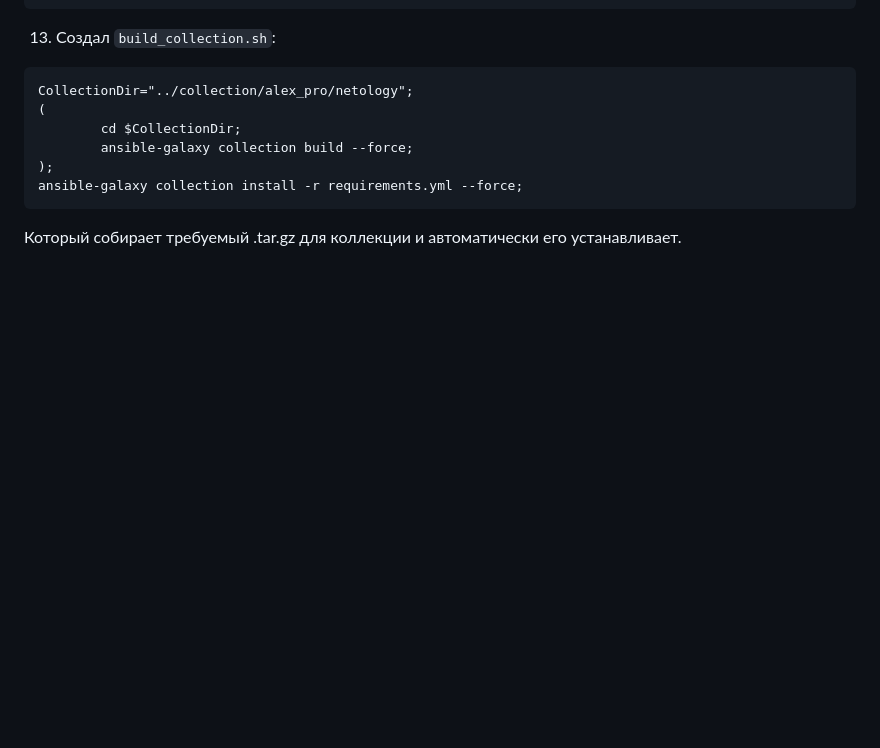
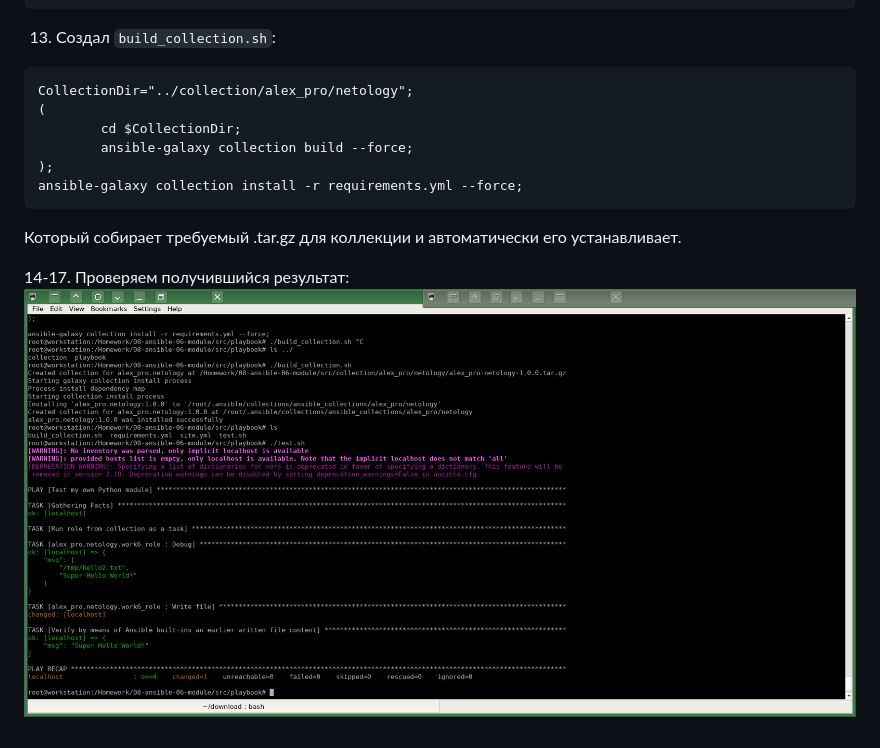
Before and after one commit to a-prokopyev-resume/devops-netology, a Markdown page: 08-ansible-06-module/README.md, the part around the change printed below. Rendered like a GitHub page; pictures changed too: 08-ansible-06-module/images/task16.png (added); blank space fills up the shorter version.

````diff
--- a/08-ansible-06-module/README.md
+++ b/08-ansible-06-module/README.md
@@ -43,3 +43,6 @@ CollectionDir="../collection/alex_pro/netology";
 ansible-galaxy collection install -r requirements.yml --force;
 ```
 Который собирает требуемый .tar.gz для коллекции и автоматически его устанавливает.
+
+14-17. Проверяем получившийся результат:
+![](images/task16.png)
````
Also changed, not shown: other parts of 08-ansible-06-module/README.md (+1 -1 lines), 3 other files.
